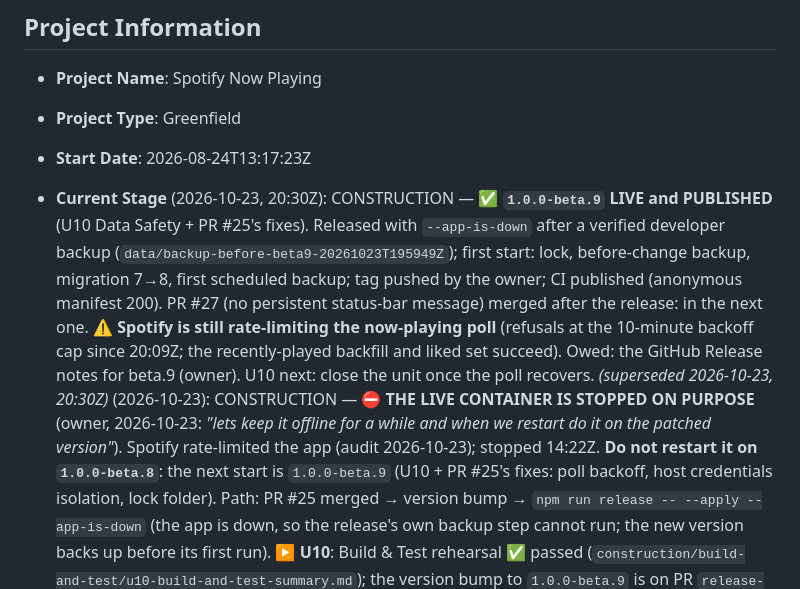
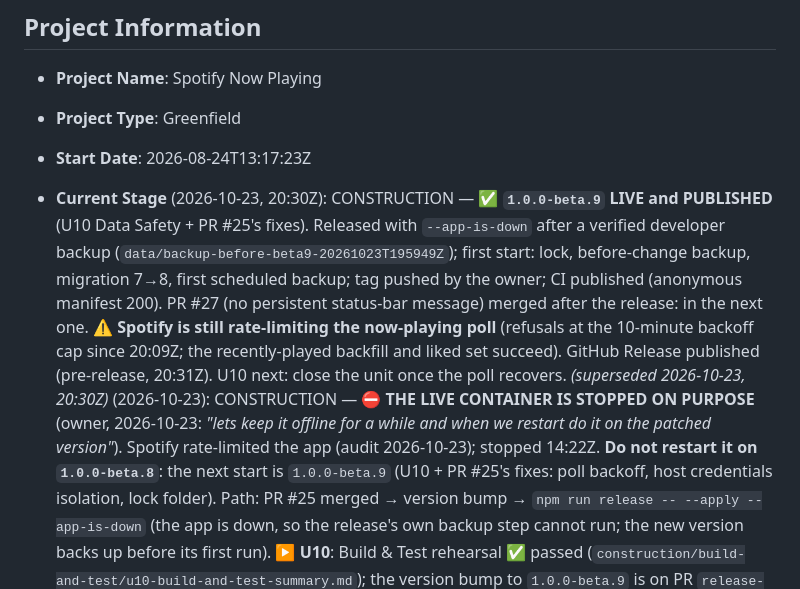
Before and after one commit to kuhndj67/spotify-companion, a Markdown page: aidlc-docs/aidlc-state.md, the part around the change. GitHub-like rendering.

Commit message:
State: beta.9 GitHub Release published
Co-Authored-By: Claude Opus 5.5 <noreply@anthropic.com>

```diff
--- a/aidlc-docs/aidlc-state.md
+++ b/aidlc-docs/aidlc-state.md
@@ -4,7 +4,7 @@
 - **Project Name**: Spotify Now Playing
 - **Project Type**: Greenfield
 - **Start Date**: 2026-08-24T13:17:23Z
-- **Current Stage** (2026-10-23, 20:30Z): CONSTRUCTION — **✅ `1.0.0-beta.9` LIVE and PUBLISHED** (U10 Data Safety + PR #25's fixes). Released with `--app-is-down` after a verified developer backup (`data/backup-before-beta9-20261023T195949Z`); first start: lock, before-change backup, migration 7→8, first scheduled backup; tag pushed by the owner; CI published (anonymous manifest 200). PR #27 (no persistent status-bar message) merged after the release: in the next one. ⚠️ **Spotify is still rate-limiting the now-playing poll** (refusals at the 10-minute backoff cap since 20:09Z; the recently-played backfill and liked set succeed). Owed: the GitHub Release notes for beta.9 (owner). U10 next: close the unit once the poll recovers.
+- **Current Stage** (2026-10-23, 20:30Z): CONSTRUCTION — **✅ `1.0.0-beta.9` LIVE and PUBLISHED** (U10 Data Safety + PR #25's fixes). Released with `--app-is-down` after a verified developer backup (`data/backup-before-beta9-20261023T195949Z`); first start: lock, before-change backup, migration 7→8, first scheduled backup; tag pushed by the owner; CI published (anonymous manifest 200). PR #27 (no persistent status-bar message) merged after the release: in the next one. ⚠️ **Spotify is still rate-limiting the now-playing poll** (refusals at the 10-minute backoff cap since 20:09Z; the recently-played backfill and liked set succeed). GitHub Release published (pre-release, 20:31Z). U10 next: close the unit once the poll recovers.
   *(superseded 2026-10-23, 20:30Z)* (2026-10-23): CONSTRUCTION — ⛔ **THE LIVE CONTAINER IS STOPPED ON PURPOSE** (owner, 2026-10-23: *"lets keep it offline for a while and when we restart do it on the patched version"*). Spotify rate-limited the app (audit 2026-10-23); stopped 14:22Z. **Do not restart it on `1.0.0-beta.8`**: the next start is `1.0.0-beta.9` (U10 + PR #25's fixes: poll backoff, host credentials isolation, lock folder). Path: PR #25 merged → version bump → `npm run release -- --apply --app-is-down` (the app is down, so the release's own backup step cannot run; the new version backs up before its first run). **▶ U10**: Build & Test rehearsal ✅ passed (`construction/build-and-test/u10-build-and-test-summary.md`); the version bump to `1.0.0-beta.9` is on PR `release-1.0.0-beta.9`.
   *(superseded 2026-10-23, merged from u10-build-and-test)* (2026-10-22): CONSTRUCTION — **▶ U10 Data Safety — Build & Test: ✅ `:3011` rehearsal PASSED on the owner's real history** (counts identical after the v7→v8 migration; lock refused both ways across the mount; before-change backup restores). Next: version bump to `1.0.0-beta.9` and the release (owner). ⚠️ Until beta.9 is live, `docker compose down` before `db:*` scripts.
   *(superseded 2026-10-23)* (2026-10-22): CONSTRUCTION — **▶ U10 Data Safety — Code Generation DONE (16 steps), awaiting owner review** ([`construction/u10-data-safety/HANDOFF.md`](construction/u10-data-safety/HANDOFF.md)). Found and fixed: fresh installs would not have recorded. Next: Build & Test (the `:3011` rehearsal needs the owner's Create backup first). ⚠️ Until beta.9 is live, `docker compose down` before `db:*` scripts.
```
Also changed, not shown: 1 other file.
